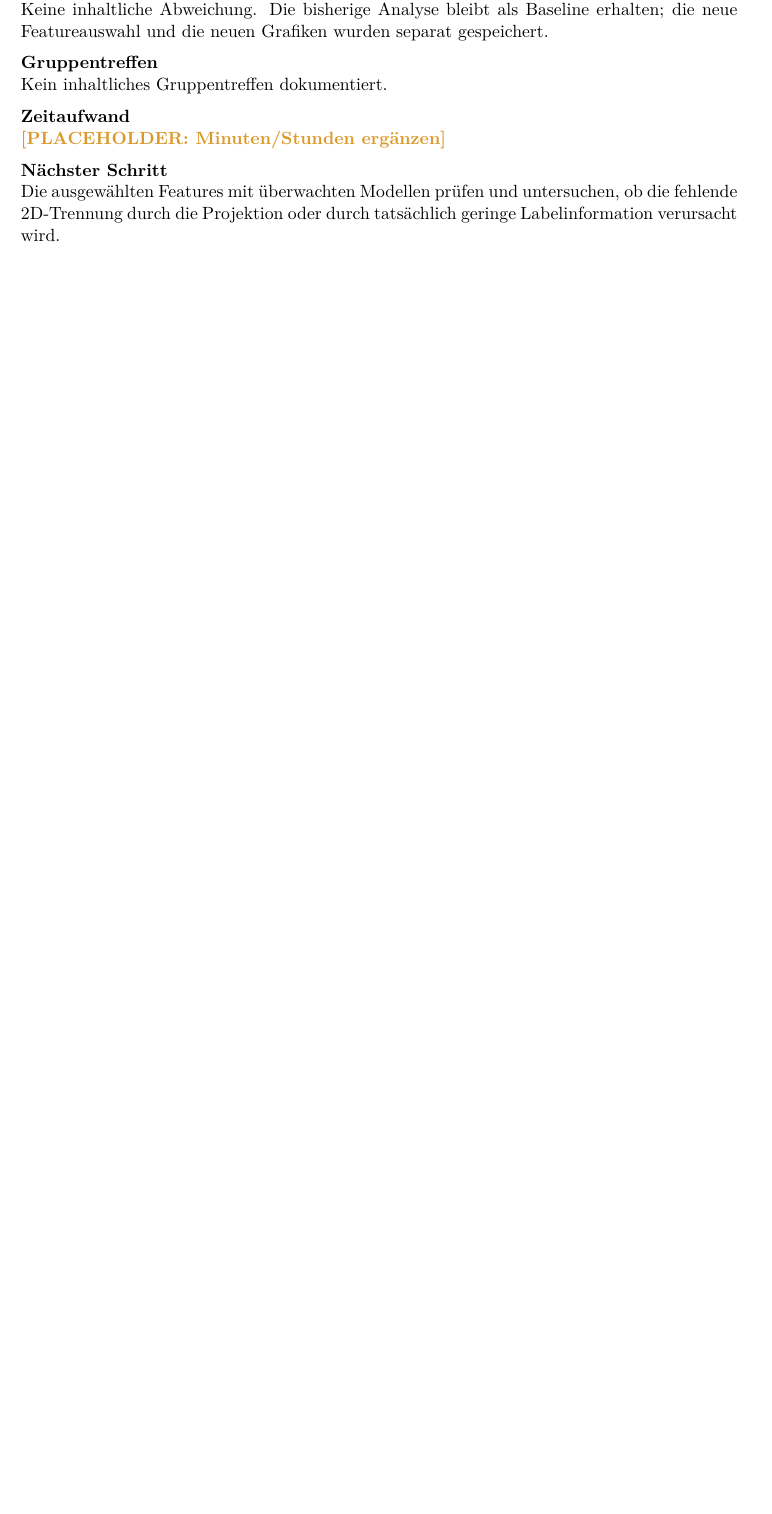
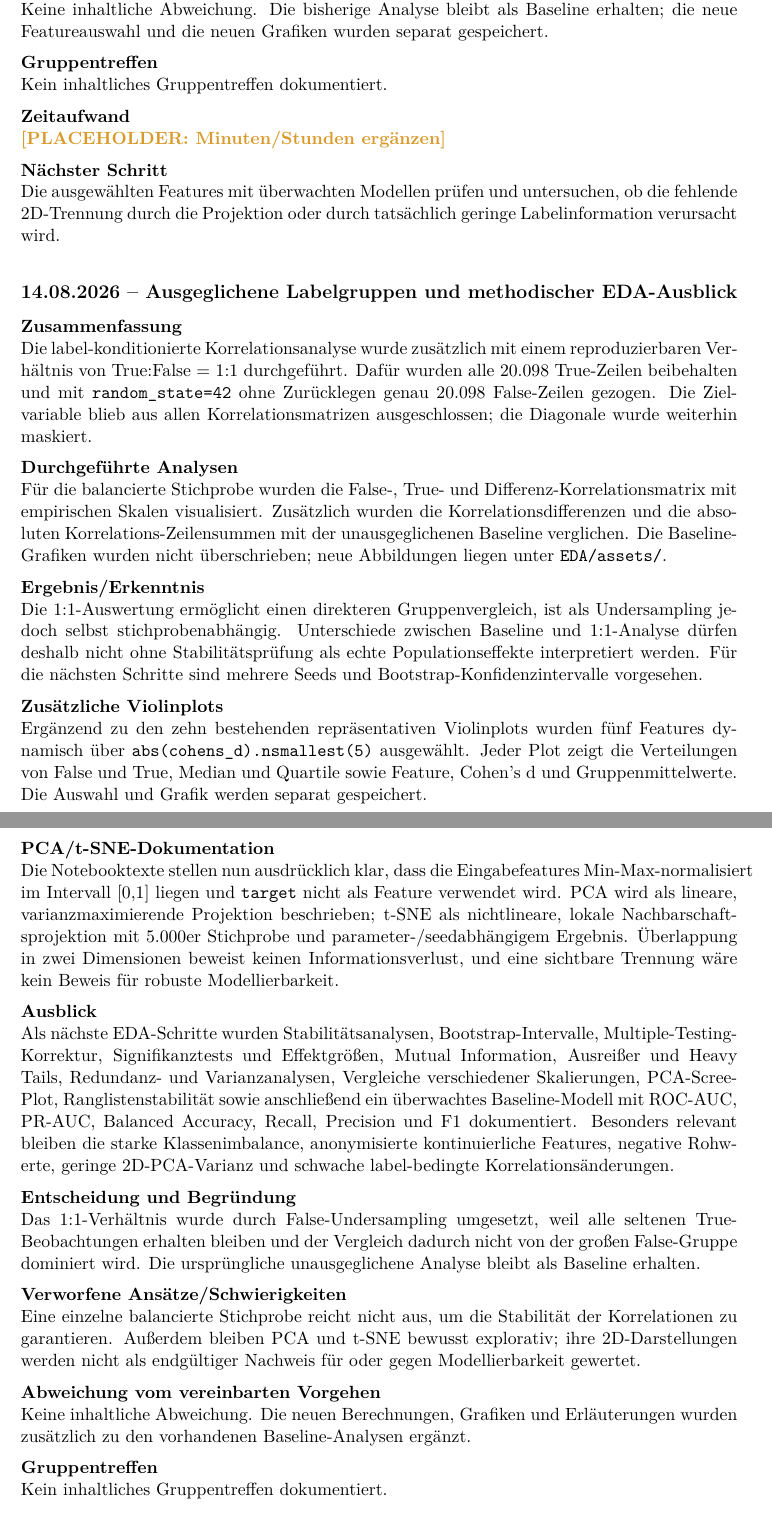
Before and after one commit to Cypshu/ADA_Project, a LaTeX document (Cyp/E_Portfolio/Logbuch_Santander_Cyp.tex): part of page 13 of 14 before the commit and two parts of pages 13 and 14 of 15 after it, the two joined at a grey line, cut so that both start at the same text, the shorter picture padded with empty space. Compiled offline with XeLaTeX.

Commit message:
Add balanced label correlation EDA

```diff
--- a/Cyp/E_Portfolio/Logbuch_Santander_Cyp.tex
+++ b/Cyp/E_Portfolio/Logbuch_Santander_Cyp.tex
@@ -477,3 +477,44 @@ gespeichert.}
 ob die fehlende 2D-Trennung durch die Projektion oder durch tatsächlich geringe Labelinformation
 verursacht wird.}
 
+\logsection{14.08.2026}{Ausgeglichene Labelgruppen und methodischer EDA-Ausblick}
+\field{Zusammenfassung}{Die label-konditionierte Korrelationsanalyse wurde zusätzlich mit einem
+reproduzierbaren Verhältnis von True:False = 1:1 durchgeführt. Dafür wurden alle 20.098 True-Zeilen
+beibehalten und mit \texttt{random\_state=42} ohne Zurücklegen genau 20.098 False-Zeilen gezogen.
+Die Zielvariable blieb aus allen Korrelationsmatrizen ausgeschlossen; die Diagonale wurde weiterhin
+maskiert.}
+\field{Durchgeführte Analysen}{Für die balancierte Stichprobe wurden die False-, True- und
+Differenz-Korrelationsmatrix mit empirischen Skalen visualisiert. Zusätzlich wurden die
+Korrelationsdifferenzen und die absoluten Korrelations-Zeilensummen mit der unausgeglichenen
+Baseline verglichen. Die Baseline-Grafiken wurden nicht überschrieben; neue Abbildungen liegen unter
+\texttt{EDA/assets/}.}
+\field{Ergebnis/Erkenntnis}{Die 1:1-Auswertung ermöglicht einen direkteren Gruppenvergleich, ist als
+Undersampling jedoch selbst stichprobenabhängig. Unterschiede zwischen Baseline und 1:1-Analyse
+dürfen deshalb nicht ohne Stabilitätsprüfung als echte Populationseffekte interpretiert werden. Für
+die nächsten Schritte sind mehrere Seeds und Bootstrap-Konfidenzintervalle vorgesehen.}
+\field{Zusätzliche Violinplots}{Ergänzend zu den zehn bestehenden repräsentativen Violinplots wurden
+fünf Features dynamisch über \texttt{abs(cohens\_d).nsmallest(5)} ausgewählt. Jeder Plot zeigt die
+Verteilungen von False und True, Median und Quartile sowie Feature, Cohen's d und Gruppenmittelwerte.
+Die Auswahl und Grafik werden separat gespeichert.}
+\field{PCA/t-SNE-Dokumentation}{Die Notebooktexte stellen nun ausdrücklich klar, dass die Eingabefeatures
+Min-Max-normalisiert im Intervall [0,1] liegen und \texttt{target} nicht als Feature verwendet wird.
+PCA wird als lineare, varianzmaximierende Projektion beschrieben; t-SNE als nichtlineare, lokale
+Nachbarschaftsprojektion mit 5.000er Stichprobe und parameter-/seedabhängigem Ergebnis. Überlappung
+in zwei Dimensionen beweist keinen Informationsverlust, und eine sichtbare Trennung wäre kein Beweis
+für robuste Modellierbarkeit.}
+\field{Ausblick}{Als nächste EDA-Schritte wurden Stabilitätsanalysen, Bootstrap-Intervalle,
+Multiple-Testing-Korrektur, Signifikanztests und Effektgrößen, Mutual Information, Ausreißer und
+Heavy Tails, Redundanz- und Varianzanalysen, Vergleiche verschiedener Skalierungen, PCA-Scree-Plot,
+Ranglistenstabilität sowie anschließend ein überwachtes Baseline-Modell mit ROC-AUC, PR-AUC,
+Balanced Accuracy, Recall, Precision und F1 dokumentiert. Besonders relevant bleiben die starke
+Klassenimbalance, anonymisierte kontinuierliche Features, negative Rohwerte, geringe 2D-PCA-Varianz
+und schwache label-bedingte Korrelationsänderungen.}
+\field{Entscheidung und Begründung}{Das 1:1-Verhältnis wurde durch False-Undersampling umgesetzt, weil
+alle seltenen True-Beobachtungen erhalten bleiben und der Vergleich dadurch nicht von der großen
+False-Gruppe dominiert wird. Die ursprüngliche unausgeglichene Analyse bleibt als Baseline erhalten.}
+\field{Verworfene Ansätze/Schwierigkeiten}{Eine einzelne balancierte Stichprobe reicht nicht aus, um
+die Stabilität der Korrelationen zu garantieren. Außerdem bleiben PCA und t-SNE bewusst explorativ;
+ihre 2D-Darstellungen werden nicht als endgültiger Nachweis für oder gegen Modellierbarkeit gewertet.}
+\field{Abweichung vom vereinbarten Vorgehen}{Keine inhaltliche Abweichung. Die neuen Berechnungen,
+Grafiken und Erläuterungen wurden zusätzlich zu den vorhandenen Baseline-Analysen ergänzt.}
+\field{Gruppentreffen}{Kein inhaltliches Gruppentreffen dokumentiert.}
```
Also changed, not shown: Cyp/EDA/assets/balanced_vs_imbalanced_abs_correlation_sums.png (added), Cyp/EDA/assets/balanced_vs_imbalanced_corr_difference_distribution.png (added), Cyp/EDA/assets/five_lowest_abs_cohens_d_violinplots.png (added), Cyp/EDA/assets/label_konditionierte_korrelationen_balanced_1to1.png (added), Cyp/EDA/assets/pca_tsne_clustering_overview.png, Cyp/EDA/assets/tsne_target_0_only.png, Cyp/EDA/assets/tsne_target_1_only.png, Cyp/E_Portfolio/ADA_138_Sawarzynski_Portfolio.pdf, Cyp/E_Portfolio/Logbuch_Santander_Cyp.tex (4 more changed lines), 2 other files.
